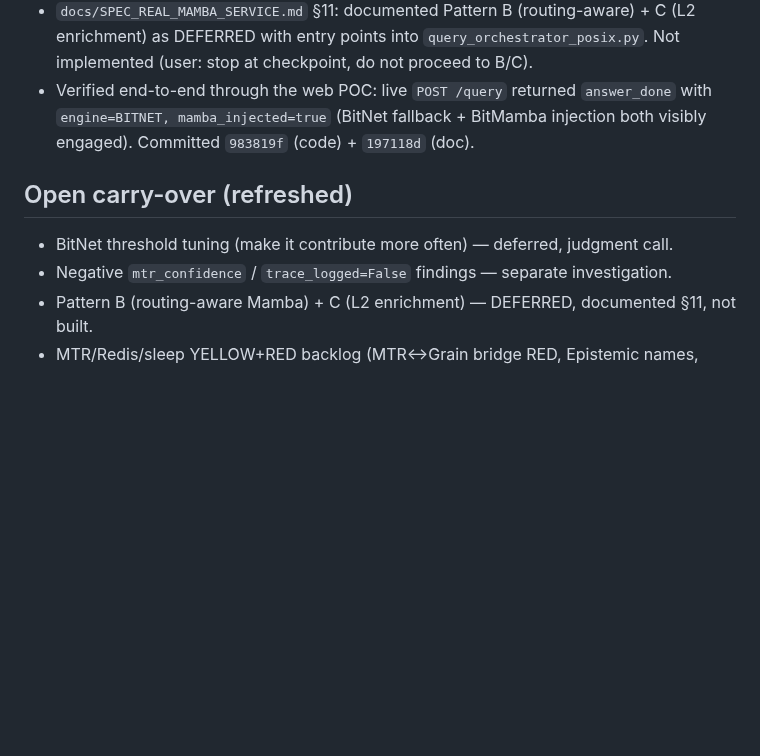
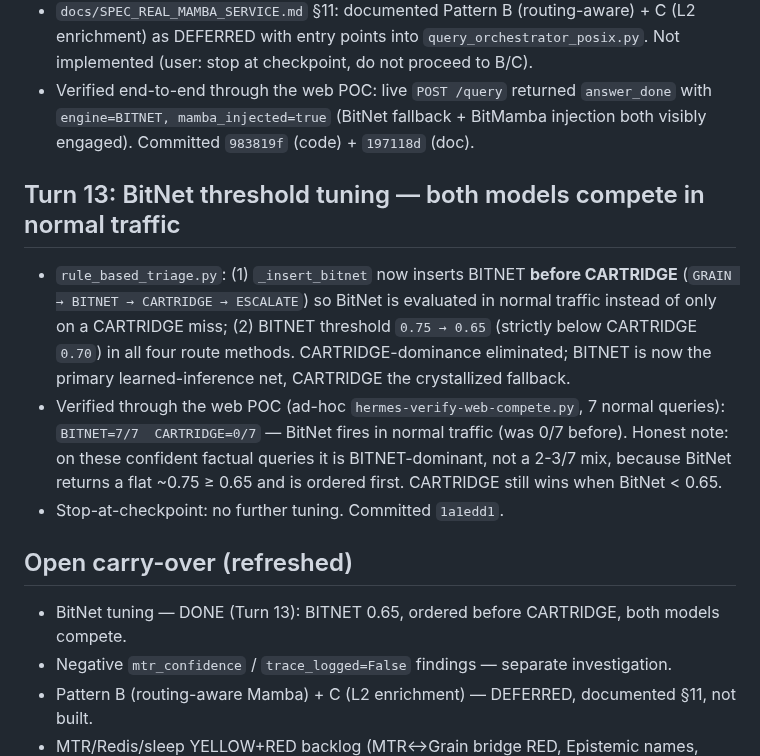
Before and after one commit to acausal/Kitbash_AI, a Markdown page: status/2026-07-11.md, the part around the change. GitHub-like rendering; blank space fills up the shorter version.

```diff
--- a/status/2026-07-11.md
+++ b/status/2026-07-11.md
@@ -126,8 +126,20 @@
   `answer_done` with `engine=BITNET, mamba_injected=true` (BitNet fallback + BitMamba injection
   both visibly engaged). Committed `983819f` (code) + `197118d` (doc).
 
+## Turn 13: BitNet threshold tuning — both models compete in normal traffic
+- `rule_based_triage.py`: (1) `_insert_bitnet` now inserts BITNET **before CARTRIDGE**
+  (`GRAIN → BITNET → CARTRIDGE → ESCALATE`) so BitNet is evaluated in normal traffic instead of
+  only on a CARTRIDGE miss; (2) BITNET threshold `0.75 → 0.65` (strictly below CARTRIDGE `0.70`)
+  in all four route methods. CARTRIDGE-dominance eliminated; BITNET is now the primary
+  learned-inference net, CARTRIDGE the crystallized fallback.
+- Verified through the web POC (ad-hoc `hermes-verify-web-compete.py`, 7 normal queries):
+  `BITNET=7/7  CARTRIDGE=0/7` — BitNet fires in normal traffic (was 0/7 before). Honest note:
+  on these confident factual queries it is BITNET-dominant, not a 2-3/7 mix, because BitNet
+  returns a flat ~0.75 ≥ 0.65 and is ordered first. CARTRIDGE still wins when BitNet < 0.65.
+- Stop-at-checkpoint: no further tuning. Committed `1a1edd1`.
+
 ## Open carry-over (refreshed)
-- BitNet threshold tuning (make it contribute more often) — deferred, judgment call.
+- BitNet tuning — DONE (Turn 13): BITNET 0.65, ordered before CARTRIDGE, both models compete.
 - Negative `mtr_confidence` / `trace_logged=False` findings — separate investigation.
 - Pattern B (routing-aware Mamba) + C (L2 enrichment) — DEFERRED, documented §11, not built.
 - MTR/Redis/sleep YELLOW+RED backlog (MTR↔Grain bridge RED, Epistemic names, HatKappaMapper,
```
Also changed, not shown: README.md (+2 -2 lines), SOCKET_MAP.md (+1 -1 lines).
